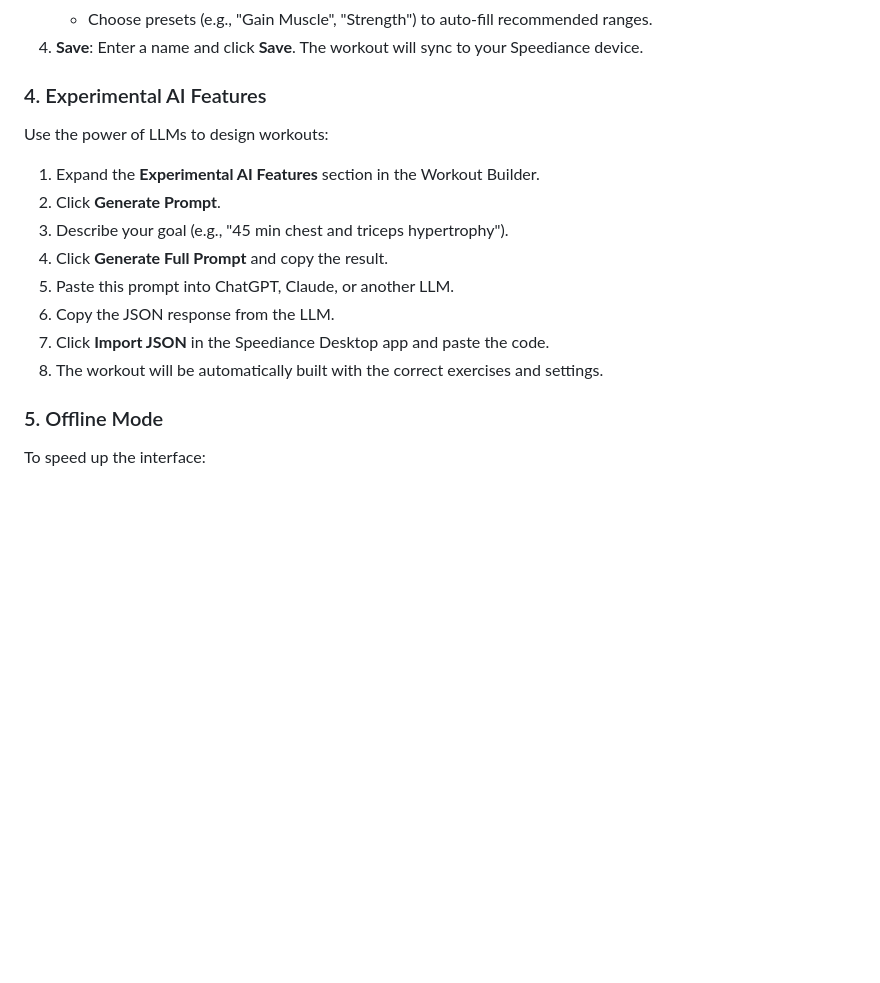
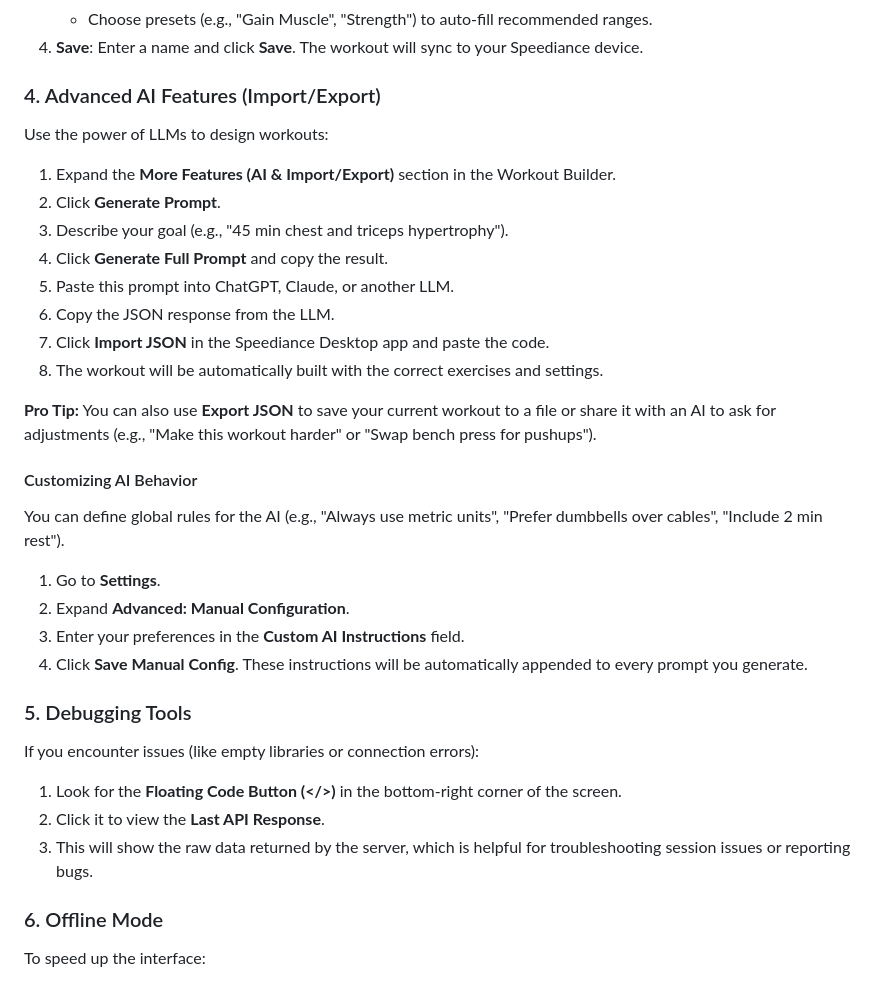
Before and after one commit to hbui3/UnofficialSpeedianceWorkoutManager, a Markdown page: README.md, the part around the change. Drawn GitHub-style; blank space fills up the shorter version.

Commit message:
Update README with AI features, Export JSON, and Debugging tools

```diff
--- a/README.md
+++ b/README.md
@@ -86,9 +86,9 @@ Before you can manage workouts, you need to authenticate:
    - Choose presets (e.g., "Gain Muscle", "Strength") to auto-fill recommended ranges.
 4. **Save**: Enter a name and click **Save**. The workout will sync to your Speediance device.
 
-### 4. Experimental AI Features
+### 4. Advanced AI Features (Import/Export)
 Use the power of LLMs to design workouts:
-1. Expand the **Experimental AI Features** section in the Workout Builder.
+1. Expand the **More Features (AI & Import/Export)** section in the Workout Builder.
 2. Click **Generate Prompt**.
 3. Describe your goal (e.g., "45 min chest and triceps hypertrophy").
 4. Click **Generate Full Prompt** and copy the result.
@@ -97,7 +97,23 @@ Use the power of LLMs to design workouts:
 7. Click **Import JSON** in the Speediance Desktop app and paste the code.
 8. The workout will be automatically built with the correct exercises and settings.
 
-### 5. Offline Mode
+**Pro Tip:** You can also use **Export JSON** to save your current workout to a file or share it with an AI to ask for adjustments (e.g., "Make this workout harder" or "Swap bench press for pushups").
+
+#### Customizing AI Behavior
+You can define global rules for the AI (e.g., "Always use metric units", "Prefer dumbbells over cables", "Include 2 min rest").
+1. Go to **Settings**.
+2. Expand **Advanced: Manual Configuration**.
+3. Enter your preferences in the **Custom AI Instructions** field.
+4. Click **Save Manual Config**.
+These instructions will be automatically appended to every prompt you generate.
+
+### 5. Debugging Tools
+If you encounter issues (like empty libraries or connection errors):
+1. Look for the **Floating Code Button (</>)** in the bottom-right corner of the screen.
+2. Click it to view the **Last API Response**.
+3. This will show the raw data returned by the server, which is helpful for troubleshooting session issues or reporting bugs.
+
+### 6. Offline Mode
 To speed up the interface:
 1. Go to **Settings**.
 2. Click **Download All Assets**.
```
